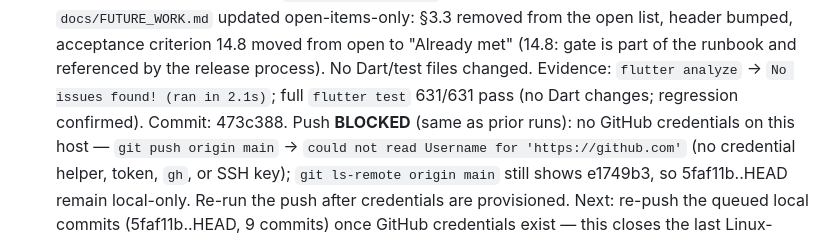
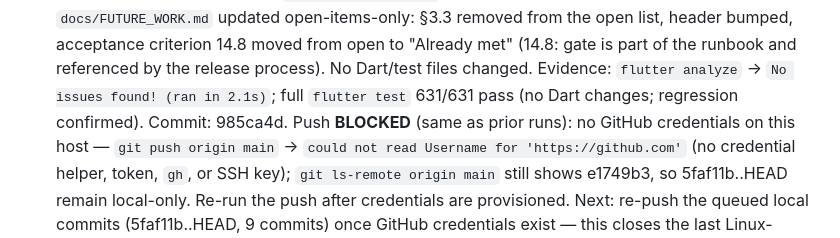
Before and after one commit to TomiWebPro/LMChess, a Markdown page: automation-track.md, the part around the change. Drawn GitHub-style.

Commit message:
docs(lmchess): record §3.3 run commit hash in track log

```diff
--- a/automation-track.md
+++ b/automation-track.md
@@ -504,7 +504,7 @@ suites referenced above now exist. Native Windows execution is tracked in
   part of the runbook and referenced by the release process).
   No Dart/test files changed. Evidence: `flutter analyze` → `No issues
   found! (ran in 2.1s)`; full `flutter test` 631/631 pass (no Dart changes;
-  regression confirmed). Commit: 473c388. Push **BLOCKED**
+  regression confirmed). Commit: 985ca4d. Push **BLOCKED**
   (same as prior runs): no GitHub credentials on this host — `git push
   origin main` → `could not read Username for 'https://github.com'` (no
   credential helper, token, `gh`, or SSH key); `git ls-remote origin main`
```
